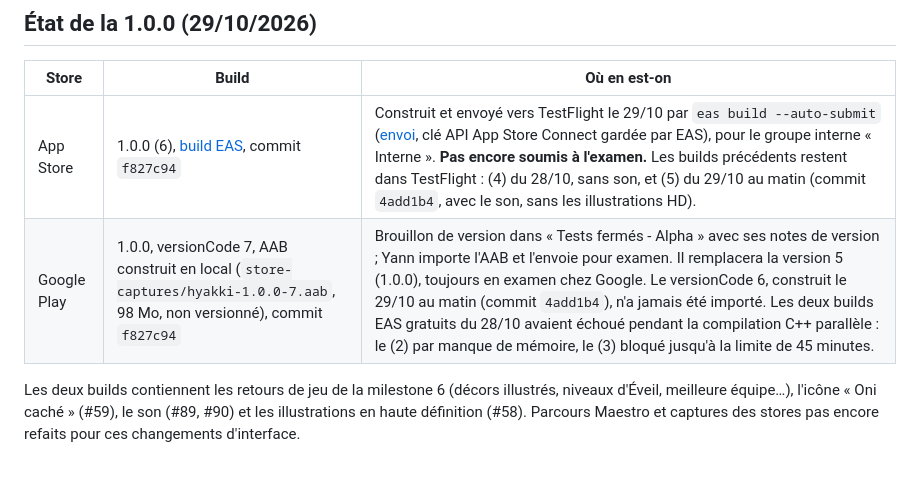
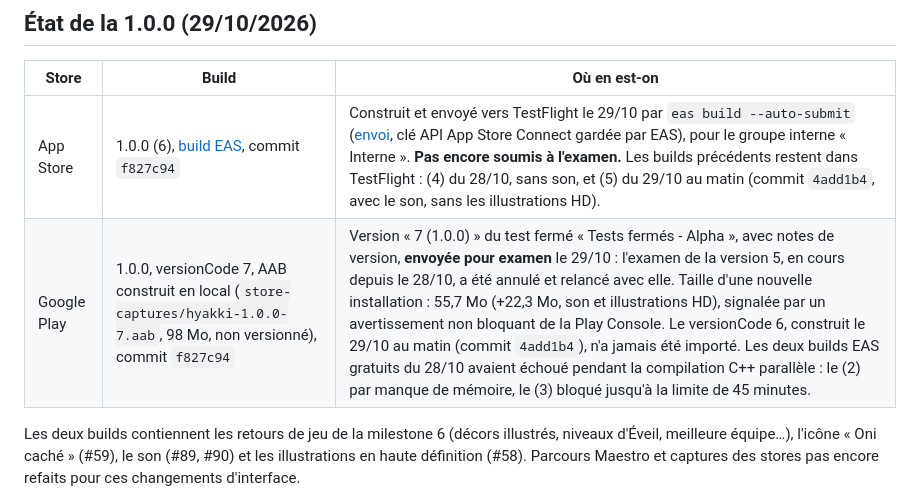
Before and after one commit to YannVogel/hyakki, a Markdown page: docs/store/publication.md, the part around the change. Rendered like a GitHub page; blank space fills up the shorter version.

```diff
--- a/docs/store/publication.md
+++ b/docs/store/publication.md
@@ -19,7 +19,7 @@ Procédure pour publier Hyakki sur Google Play (#47) et l'App Store (#48). Les b
 | Store | Build | Où en est-on |
 |---|---|---|
 | App Store | 1.0.0 (6), [build EAS](https://expo.dev/accounts/yannvogel/projects/hyakki/builds/9abe1af4-6bec-407e-a701-647ef93b3d54), commit `f827c94` | Construit et envoyé vers TestFlight le 29/10 par `eas build --auto-submit` ([envoi](https://expo.dev/accounts/yannvogel/projects/hyakki/submissions/ae90104e-81ba-4208-8c5b-41c258a0a02f), clé API App Store Connect gardée par EAS), pour le groupe interne « Interne ». **Pas encore soumis à l'examen.** Les builds précédents restent dans TestFlight : (4) du 28/10, sans son, et (5) du 29/10 au matin (commit `4add1b4`, avec le son, sans les illustrations HD). |
-| Google Play | 1.0.0, versionCode 7, AAB construit en local (`store-captures/hyakki-1.0.0-7.aab`, 98 Mo, non versionné), commit `f827c94` | Brouillon de version dans « Tests fermés - Alpha » avec ses notes de version ; Yann importe l'AAB et l'envoie pour examen. Il remplacera la version 5 (1.0.0), toujours en examen chez Google. Le versionCode 6, construit le 29/10 au matin (commit `4add1b4`), n'a jamais été importé. Les deux builds EAS gratuits du 28/10 avaient échoué pendant la compilation C++ parallèle : le (2) par manque de mémoire, le (3) bloqué jusqu'à la limite de 45 minutes. |
+| Google Play | 1.0.0, versionCode 7, AAB construit en local (`store-captures/hyakki-1.0.0-7.aab`, 98 Mo, non versionné), commit `f827c94` | Version « 7 (1.0.0) » du test fermé « Tests fermés - Alpha », avec notes de version, **envoyée pour examen** le 29/10 : l'examen de la version 5, en cours depuis le 28/10, a été annulé et relancé avec elle. Taille d'une nouvelle installation : 55,7 Mo (+22,3 Mo, son et illustrations HD), signalée par un avertissement non bloquant de la Play Console. Le versionCode 6, construit le 29/10 au matin (commit `4add1b4`), n'a jamais été importé. Les deux builds EAS gratuits du 28/10 avaient échoué pendant la compilation C++ parallèle : le (2) par manque de mémoire, le (3) bloqué jusqu'à la limite de 45 minutes. |
 
 Les deux builds contiennent les retours de jeu de la milestone 6 (décors illustrés, niveaux d'Éveil, meilleure équipe…), l'icône « Oni caché » (#59), le son (#89, #90) et les illustrations en haute définition (#58). Parcours Maestro et captures des stores pas encore refaits pour ces changements d'interface.
 
```
Also changed, not shown: docs/PROGRESS.md (+1 -1 lines).
